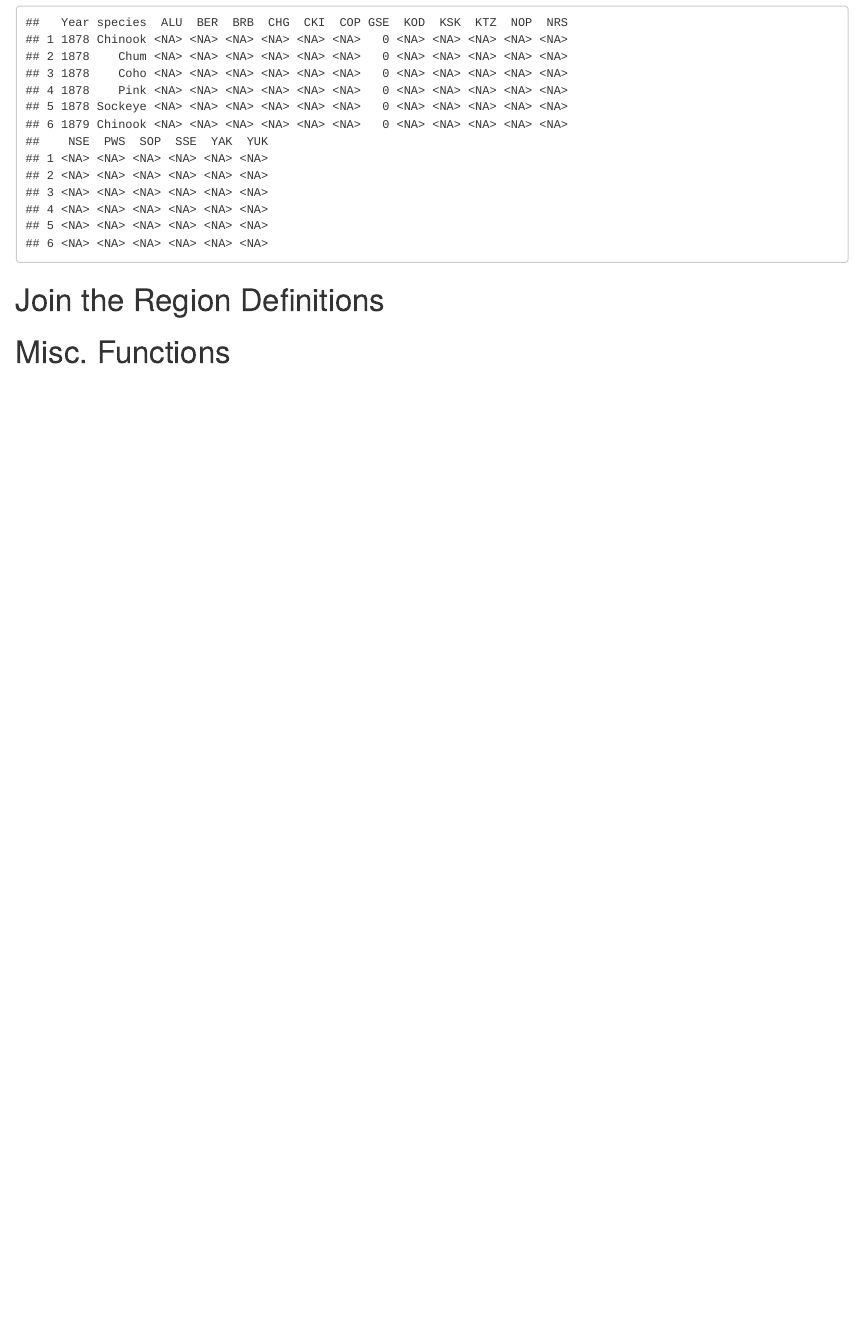
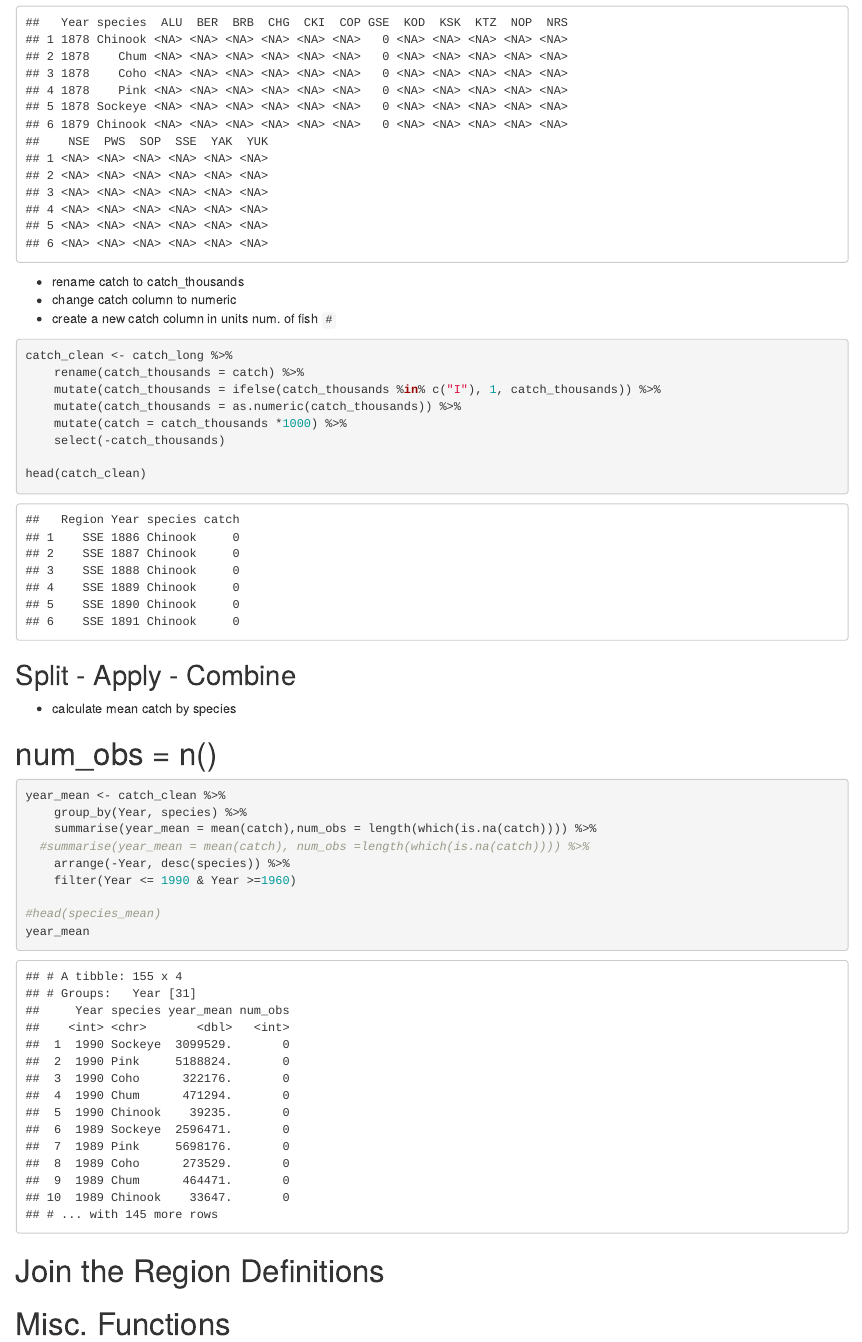
Before and after one commit to cwang2019/arctic-training, an R Markdown document (data-tiding.Rmd): the page in a window 1100 px wide, from 1060 px down. The pictures show the output file data-tiding.html that the author committed with the source, opened offline.

Commit message:
added more tidying and knit it.

````diff
--- a/data-tiding.Rmd
+++ b/data-tiding.Rmd
@@ -51,6 +51,50 @@ catch_wide <- catch_long %>%
 head(catch_wide)
 ```
 
+* rename catch to catch_thousands
+* change catch column to numeric
+* create a new catch column in units num. of fish `#`
+
+```{r}
+catch_clean <- catch_long %>%
+    rename(catch_thousands = catch) %>%
+    mutate(catch_thousands = ifelse(catch_thousands %in% c("I"), 1, catch_thousands)) %>%
+    mutate(catch_thousands = as.numeric(catch_thousands)) %>%
+    mutate(catch = catch_thousands *1000) %>%
+    select(-catch_thousands)
+
+head(catch_clean)
+
+```
+
+```{r, eval = F, echo = F}
+#Look for where as.numeric failed
+test <- as.numeric(catch_long$catch)
+i <- which(is.na(test) == TRUE)
+catch_long[i,]
+
+```
+
+##Split - Apply - Combine
+
+* calculate mean catch by species
+
+#num_obs = n()
+
+```{r}
+year_mean <- catch_clean %>%
+    group_by(Year, species) %>%
+    summarise(year_mean = mean(catch),num_obs = length(which(is.na(catch)))) %>%
+  #summarise(year_mean = mean(catch), num_obs =length(which(is.na(catch)))) %>%
+    arrange(-Year, desc(species)) %>%
+    filter(Year <= 1990 & Year >=1960)
+
+#head(species_mean)
+year_mean
+
+```
+
+
 
 
 #Join the Region Definitions
````
Also changed, not shown: data-tiding.html.
